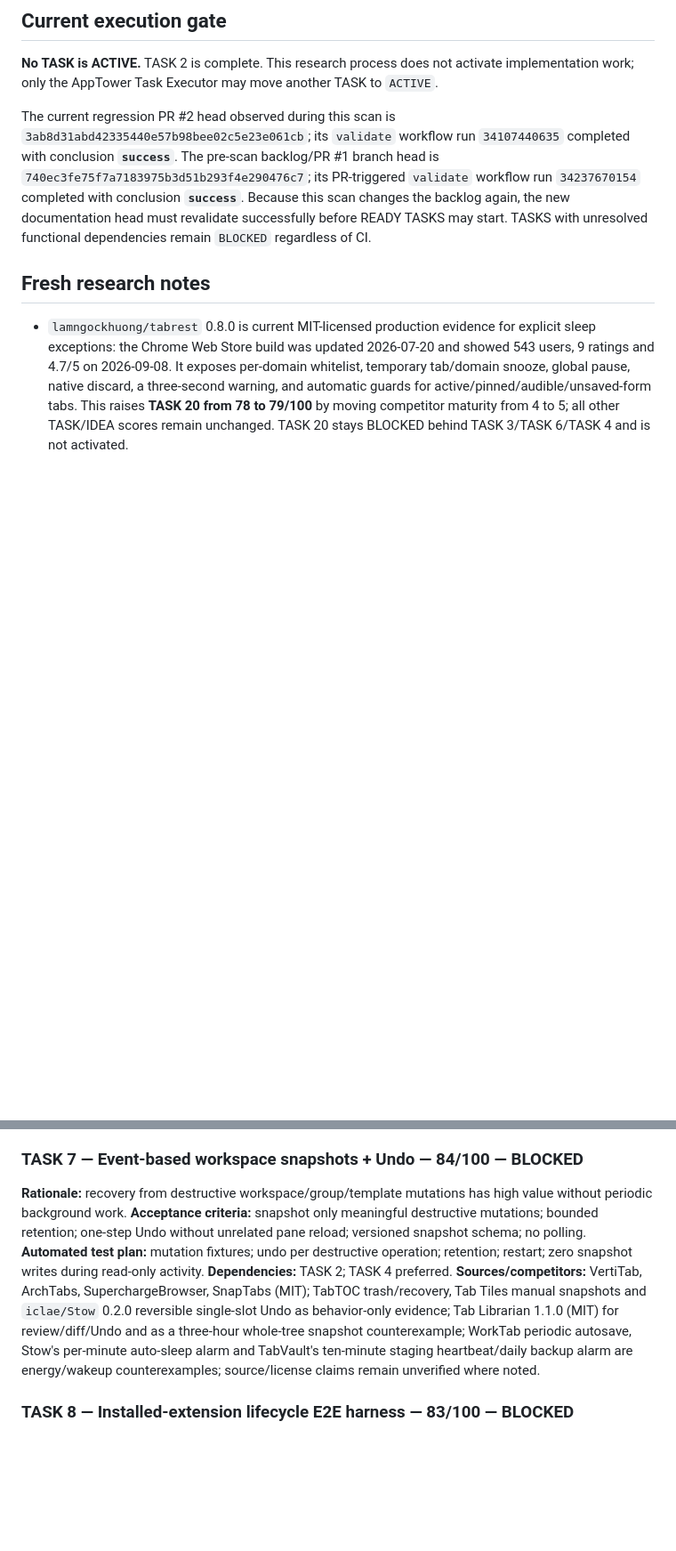
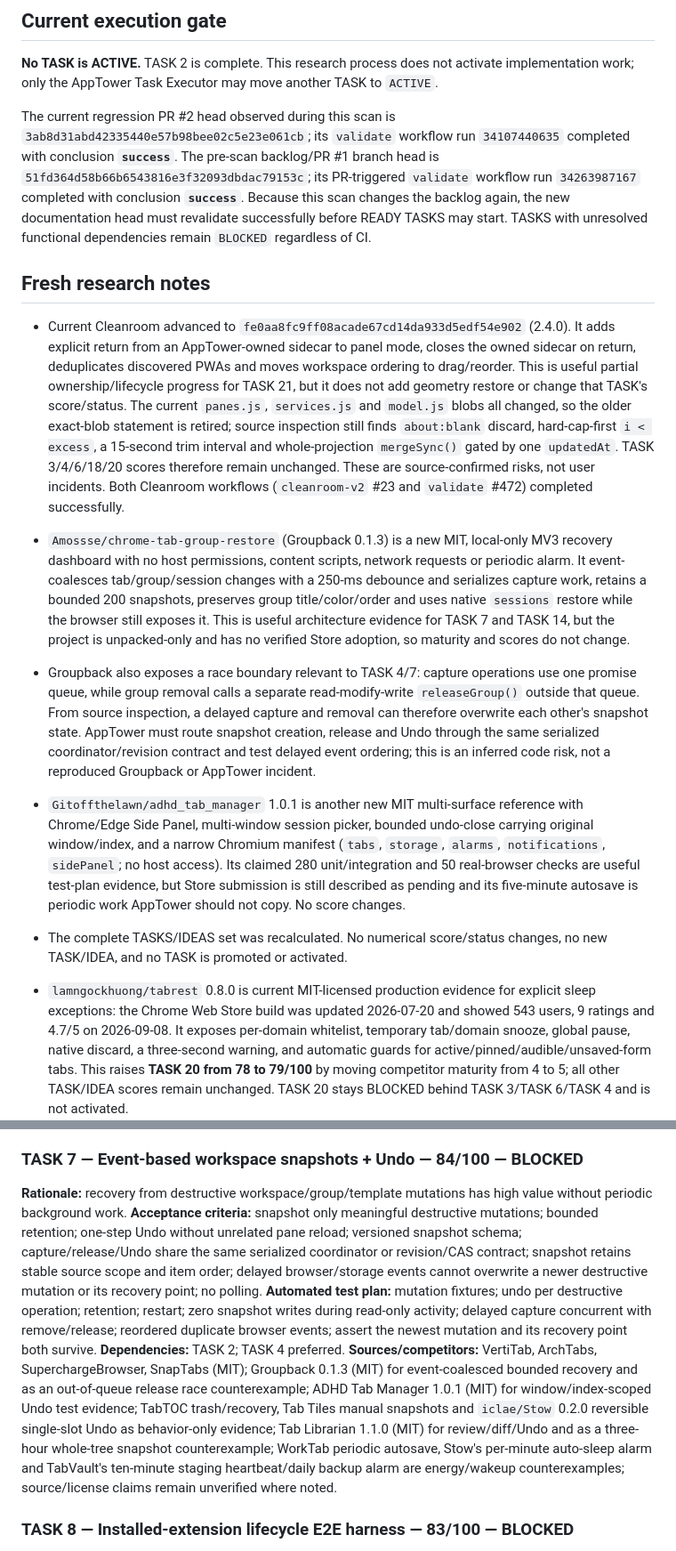
Before and after one commit to Stolyarovmn/AppTower, a Markdown page: docs/11_BACKLOG.md, 2 parts joined by grey strips. Shown at 89% size. GitHub-like rendering; blank space fills up the shorter version.

Commit message:
docs(backlog): add event-safe recovery evidence

```diff
--- a/docs/11_BACKLOG.md
+++ b/docs/11_BACKLOG.md
@@ -16,9 +16,15 @@ Last competitor scan: 2026-09-08.
 
 **No TASK is ACTIVE.** TASK 2 is complete. This research process does not activate implementation work; only the AppTower Task Executor may move another TASK to `ACTIVE`.
 
-The current regression PR #2 head observed during this scan is `3ab8d31abd42335440e57b98bee02c5e23e061cb`; its `validate` workflow run `34107440635` completed with conclusion **`success`**. The pre-scan backlog/PR #1 branch head is `740ec3fe75f7a7183975b3d51b293f4e290476c7`; its PR-triggered `validate` workflow run `34237670154` completed with conclusion **`success`**. Because this scan changes the backlog again, the new documentation head must revalidate successfully before READY TASKS may start. TASKS with unresolved functional dependencies remain `BLOCKED` regardless of CI.
+The current regression PR #2 head observed during this scan is `3ab8d31abd42335440e57b98bee02c5e23e061cb`; its `validate` workflow run `34107440635` completed with conclusion **`success`**. The pre-scan backlog/PR #1 branch head is `51fd364d58b66b6543816e3f32093dbdac79153c`; its PR-triggered `validate` workflow run `34263987167` completed with conclusion **`success`**. Because this scan changes the backlog again, the new documentation head must revalidate successfully before READY TASKS may start. TASKS with unresolved functional dependencies remain `BLOCKED` regardless of CI.
 
 ## Fresh research notes
 
+- Current Cleanroom advanced to `fe0aa8fc9ff08acade67cd14da933d5edf54e902` (2.4.0). It adds explicit return from an AppTower-owned sidecar to panel mode, closes the owned sidecar on return, deduplicates discovered PWAs and moves workspace ordering to drag/reorder. This is useful partial ownership/lifecycle progress for TASK 21, but it does not add geometry restore or change that TASK's score/status. The current `panes.js`, `services.js` and `model.js` blobs all changed, so the older exact-blob statement is retired; source inspection still finds `about:blank` discard, hard-cap-first `i < excess`, a 15-second trim interval and whole-projection `mergeSync()` gated by one `updatedAt`. TASK 3/4/6/18/20 scores therefore remain unchanged. These are source-confirmed risks, not user incidents. Both Cleanroom workflows (`cleanroom-v2` #23 and `validate` #472) completed successfully.
+- `Amossse/chrome-tab-group-restore` (Groupback 0.1.3) is a new MIT, local-only MV3 recovery dashboard with no host permissions, content scripts, network requests or periodic alarm. It event-coalesces tab/group/session changes with a 250-ms debounce and serializes capture work, retains a bounded 200 snapshots, preserves group title/color/order and uses native `sessions` restore while the browser still exposes it. This is useful architecture evidence for TASK 7 and TASK 14, but the project is unpacked-only and has no verified Store adoption, so maturity and scores do not change.
+- Groupback also exposes a race boundary relevant to TASK 4/7: capture operations use one promise queue, while group removal calls a separate read-modify-write `releaseGroup()` outside that queue. From source inspection, a delayed capture and removal can therefore overwrite each other's snapshot state. AppTower must route snapshot creation, release and Undo through the same serialized coordinator/revision contract and test delayed event ordering; this is an inferred code risk, not a reproduced Groupback or AppTower incident.
+- `Gitoffthelawn/adhd_tab_manager` 1.0.1 is another new MIT multi-surface reference with Chrome/Edge Side Panel, multi-window session picker, bounded undo-close carrying original window/index, and a narrow Chromium manifest (`tabs`, `storage`, `alarms`, `notifications`, `sidePanel`; no host access). Its claimed 280 unit/integration and 50 real-browser checks are useful test-plan evidence, but Store submission is still described as pending and its five-minute autosave is periodic work AppTower should not copy. No score changes.
+- The complete TASKS/IDEAS set was recalculated. No numerical score/status changes, no new TASK/IDEA, and no TASK is promoted or activated.
+
 - `lamngockhuong/tabrest` 0.8.0 is current MIT-licensed production evidence for explicit sleep exceptions: the Chrome Web Store build was updated 2026-07-20 and showed 543 users, 9 ratings and 4.7/5 on 2026-09-08. It exposes per-domain whitelist, temporary tab/domain snooze, global pause, native discard, a three-second warning, and automatic guards for active/pinned/audible/unsaved-form tabs. This raises **TASK 20 from 78 to 79/100** by moving competitor maturity from 4 to 5; all other TASK/IDEA scores remain unchanged. TASK 20 stays BLOCKED behind TASK 3/TASK 6/TASK 4 and is not activated.
 - TabRest's install-time manifest is narrower than a static all-page content script but not footprint-free: it requires `tabs`, `alarms`, `system.memory`, `scripting`, `idle`, `notifications`, `sidePanel` and related permissions, declares only Sentry ingestion as a required host, and requests all HTTP(S) hosts optionally when page inspection is enabled. Its form checker is injected on demand and returns only a boolean dirty signal, but the same injected script starts a 30-second JS-heap reporter; the worker also schedules one-minute inactivity and 30-second memory alarms. These are useful safety/energy boundaries, not an architecture to copy. AppTower's policy presets remain keyed to AppTower site identities, add no host permission/content script or telemetry, log no form content, and must schedule only meaningful deadlines through TASK 6.
@@ -194,10 +200,10 @@ Only the AppTower Task Executor may change another TASK to `ACTIVE`.
 
 ### TASK 7 — Event-based workspace snapshots + Undo — 84/100 — BLOCKED
 **Rationale:** recovery from destructive workspace/group/template mutations has high value without periodic background work.
-**Acceptance criteria:** snapshot only meaningful destructive mutations; bounded retention; one-step Undo without unrelated pane reload; versioned snapshot schema; no polling.
-**Automated test plan:** mutation fixtures; undo per destructive operation; retention; restart; zero snapshot writes during read-only activity.
+**Acceptance criteria:** snapshot only meaningful destructive mutations; bounded retention; one-step Undo without unrelated pane reload; versioned snapshot schema; capture/release/Undo share the same serialized coordinator or revision/CAS contract; snapshot retains stable source scope and item order; delayed browser/storage events cannot overwrite a newer destructive mutation or its recovery point; no polling.
+**Automated test plan:** mutation fixtures; undo per destructive operation; retention; restart; zero snapshot writes during read-only activity; delayed capture concurrent with remove/release; reordered duplicate browser events; assert the newest mutation and its recovery point both survive.
 **Dependencies:** TASK 2; TASK 4 preferred.
-**Sources/competitors:** VertiTab, ArchTabs, SuperchargeBrowser, SnapTabs (MIT); TabTOC trash/recovery, Tab Tiles manual snapshots and `iclae/Stow` 0.2.0 reversible single-slot Undo as behavior-only evidence; Tab Librarian 1.1.0 (MIT) for review/diff/Undo and as a three-hour whole-tree snapshot counterexample; WorkTab periodic autosave, Stow's per-minute auto-sleep alarm and TabVault's ten-minute staging heartbeat/daily backup alarm are energy/wakeup counterexamples; source/license claims remain unverified where noted.
+**Sources/competitors:** VertiTab, ArchTabs, SuperchargeBrowser, SnapTabs (MIT); Groupback 0.1.3 (MIT) for event-coalesced bounded recovery and as an out-of-queue release race counterexample; ADHD Tab Manager 1.0.1 (MIT) for window/index-scoped Undo test evidence; TabTOC trash/recovery, Tab Tiles manual snapshots and `iclae/Stow` 0.2.0 reversible single-slot Undo as behavior-only evidence; Tab Librarian 1.1.0 (MIT) for review/diff/Undo and as a three-hour whole-tree snapshot counterexample; WorkTab periodic autosave, Stow's per-minute auto-sleep alarm and TabVault's ten-minute staging heartbeat/daily backup alarm are energy/wakeup counterexamples; source/license claims remain unverified where noted.
 
 ### TASK 8 — Installed-extension lifecycle E2E harness — 83/100 — BLOCKED
 **Rationale:** several AppTower failures only reproduce after loading the real extension; browser-managed install/action/inspection closes that test gap.
```
Also changed, not shown: other parts of docs/11_BACKLOG.md (+5 -5 lines).
